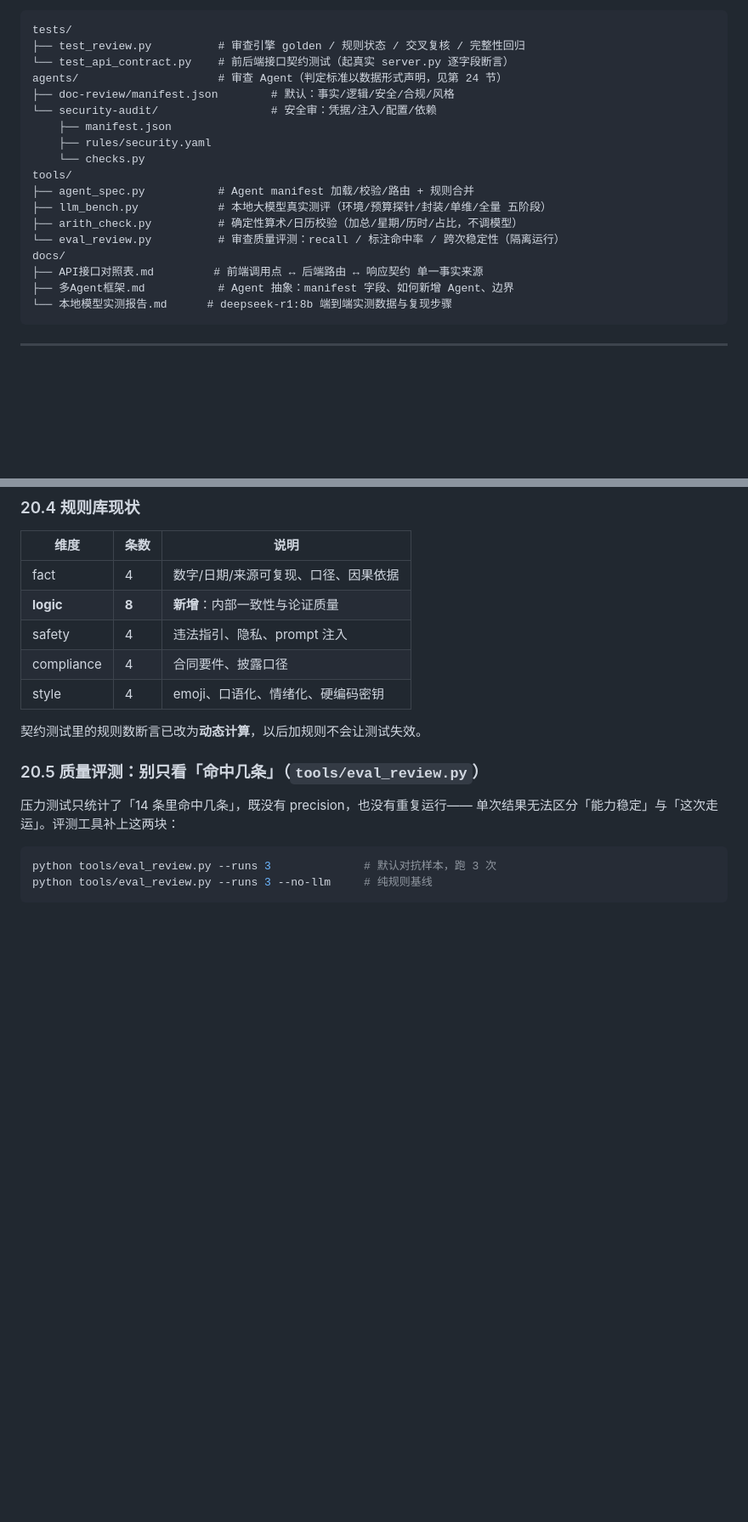
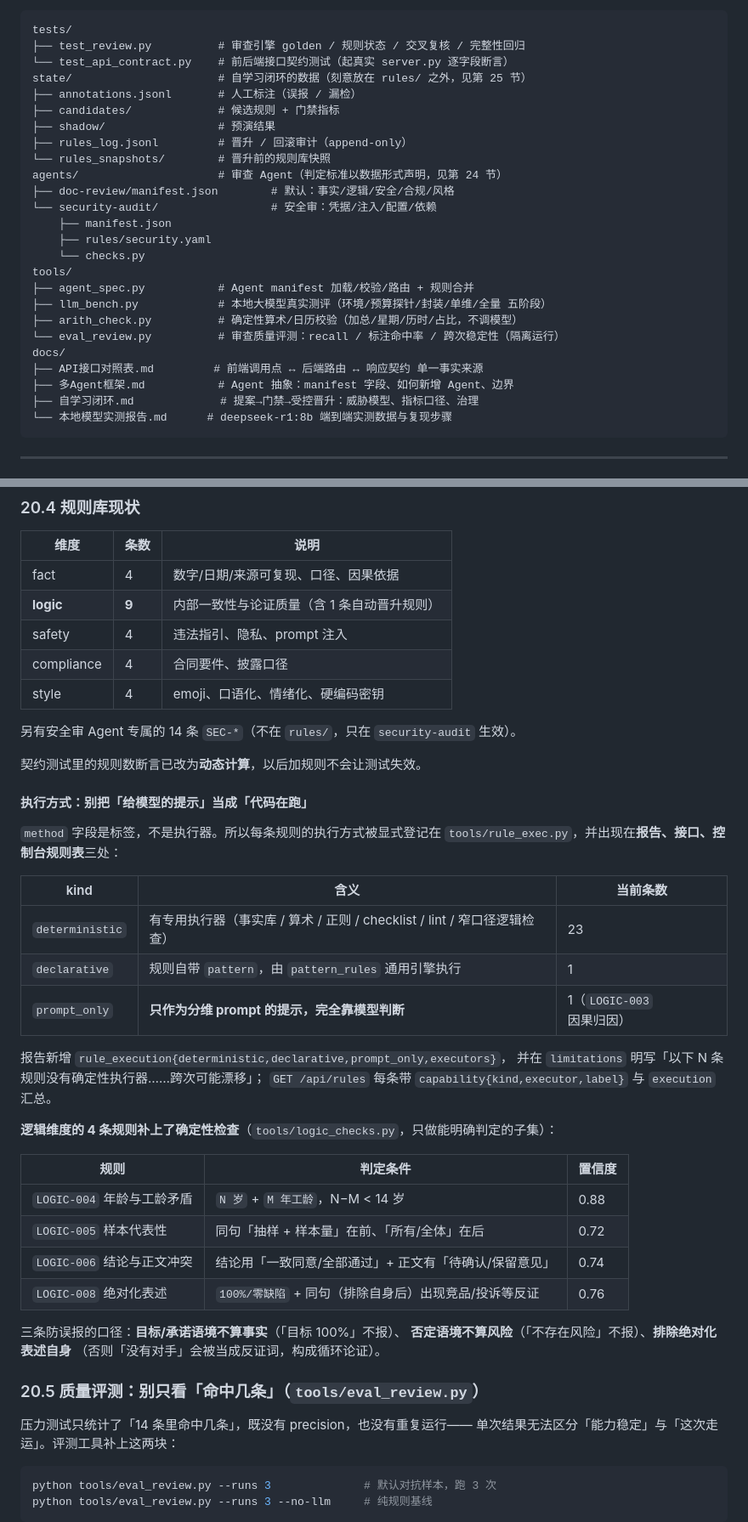
Before and after one commit to W-zai1/review-agent, a Markdown page: README.md, 2 parts joined by grey strips. Shown at 85% size. Rendered like a GitHub page; blank space fills up the shorter version.

````diff
--- a/README.md
+++ b/README.md
@@ -84,6 +84,12 @@ review-agent/
 tests/
 ├── test_review.py          # 审查引擎 golden / 规则状态 / 交叉复核 / 完整性回归
 └── test_api_contract.py    # 前后端接口契约测试（起真实 server.py 逐字段断言）
+state/                      # 自学习闭环的数据（刻意放在 rules/ 之外，见第 25 节）
+├── annotations.jsonl       # 人工标注（误报 / 漏检）
+├── candidates/             # 候选规则 + 门禁指标
+├── shadow/                 # 预演结果
+├── rules_log.jsonl         # 晋升 / 回滚审计（append-only）
+└── rules_snapshots/        # 晋升前的规则库快照
 agents/                     # 审查 Agent（判定标准以数据形式声明，见第 24 节）
 ├── doc-review/manifest.json        # 默认：事实/逻辑/安全/合规/风格
 └── security-audit/                 # 安全审：凭据/注入/配置/依赖
@@ -98,6 +104,7 @@ tools/
 docs/
 ├── API接口对照表.md         # 前端调用点 ↔ 后端路由 ↔ 响应契约 单一事实来源
 ├── 多Agent框架.md           # Agent 抽象：manifest 字段、如何新增 Agent、边界
+├── 自学习闭环.md             # 提案→门禁→受控晋升：威胁模型、指标口径、治理
 └── 本地模型实测报告.md      # deepseek-r1:8b 端到端实测数据与复现步骤
 ```
 
@@ -822,12 +836,42 @@ python tools/ocr.py 图片.png            # 单独试跑
 | 维度 | 条数 | 说明 |
 |---|---|---|
 | fact | 4 | 数字/日期/来源可复现、口径、因果依据 |
-| **logic** | **8** | **新增**：内部一致性与论证质量 |
+| **logic** | **9** | 内部一致性与论证质量（含 1 条自动晋升规则） |
 | safety | 4 | 违法指引、隐私、prompt 注入 |
 | compliance | 4 | 合同要件、披露口径 |
 | style | 4 | emoji、口语化、情绪化、硬编码密钥 |
 
+另有安全审 Agent 专属的 14 条 `SEC-*`（不在 `rules/`，只在 `security-audit` 生效）。
+
 契约测试里的规则数断言已改为**动态计算**，以后加规则不会让测试失效。
+
+#### 执行方式：别把「给模型的提示」当成「代码在跑」
+
+`method` 字段是标签，不是执行器。所以每条规则的执行方式被显式登记在
+`tools/rule_exec.py`，并出现在**报告、接口、控制台规则表**三处：
+
+| kind | 含义 | 当前条数 |
+|---|---|---|
+| `deterministic` | 有专用执行器（事实库 / 算术 / 正则 / checklist / lint / 窄口径逻辑检查） | 23 |
+| `declarative` | 规则自带 `pattern`，由 `pattern_rules` 通用引擎执行 | 1 |
+| `prompt_only` | **只作为分维 prompt 的提示，完全靠模型判断** | 1（`LOGIC-003` 因果归因） |
+
+报告新增 `rule_execution{deterministic,declarative,prompt_only,executors}`，
+并在 `limitations` 明写「以下 N 条规则没有确定性执行器……跨次可能漂移」；
+`GET /api/rules` 每条带 `capability{kind,executor,label}` 与 `execution` 汇总。
+
+**逻辑维度的 4 条规则补上了确定性检查**（`tools/logic_checks.py`，只做能明确判定的子集）：
+
+| 规则 | 判定条件 | 置信度 |
+|---|---|---|
+| `LOGIC-004` 年龄与工龄矛盾 | `N 岁` + `M 年工龄`，N−M < 14 岁 | 0.88 |
+| `LOGIC-005` 样本代表性 | 同句「抽样 + 样本量」在前、「所有/全体」在后 | 0.72 |
+| `LOGIC-006` 结论与正文冲突 | 结论用「一致同意/全部通过」+ 正文有「待确认/保留意见」 | 0.74 |
+| `LOGIC-008` 绝对化表述 | `100%/零缺陷` + 同句（排除自身后）出现竞品/投诉等反证 | 0.76 |
+
+三条防误报的口径：**目标/承诺语境不算事实**（「目标 100%」不报）、
+**否定语境不算风险**（「不存在风险」不报）、**排除绝对化表述自身**
+（否则「没有对手」会被当成反证词，构成循环论证）。
 
 ### 20.5 质量评测：别只看「命中几条」（`tools/eval_review.py`）
 
````
Also changed, not shown: other parts of README.md (+56 -2 lines), review-agent-framework.md (+2 -2 lines).
